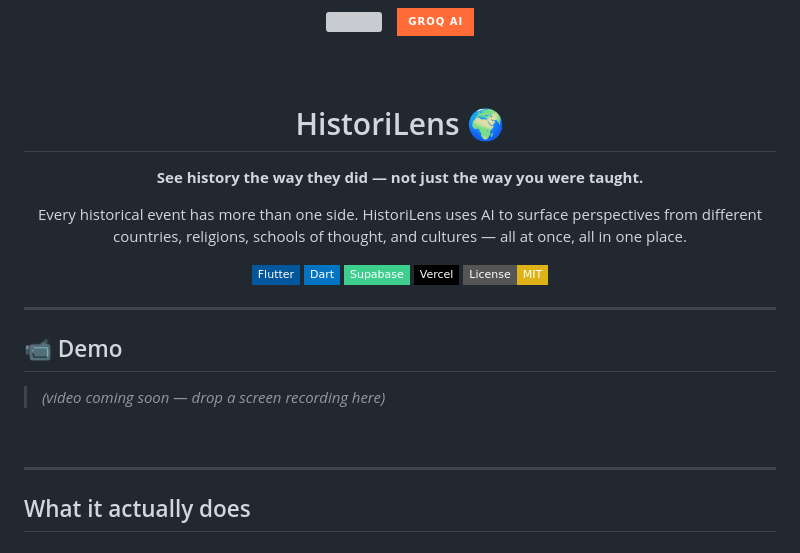
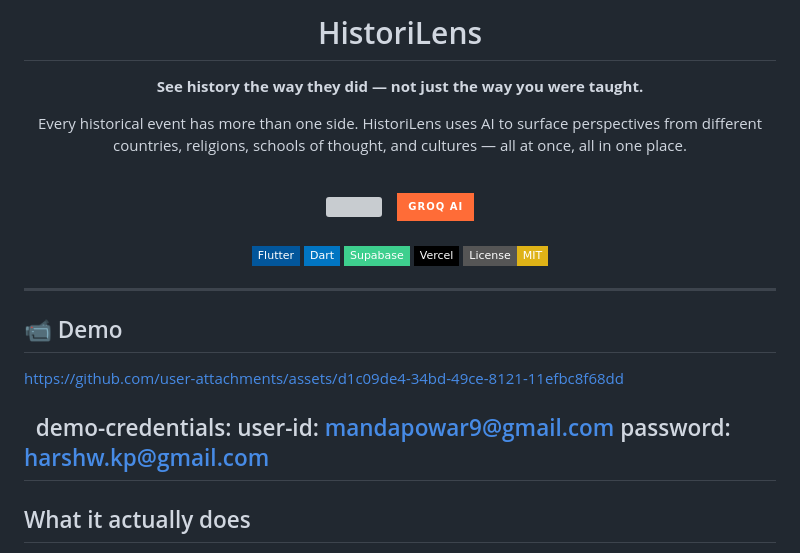
Before and after one commit to harshwardhan-kp/HistoriLens, a Markdown page: README.md, the part around the change. Drawn GitHub-style; badges without logos; grey boxes are pictures that could not be loaded.

Commit message:
Update README with demo link and credentials
Added demo link and credentials to README.

```diff
--- a/README.md
+++ b/README.md
@@ -1,16 +1,18 @@
 <div align="center">
+
+# HistoriLens
+
+**See history the way they did — not just the way you were taught.**
+
+Every historical event has more than one side. HistoriLens uses AI to surface perspectives from different countries, religions, schools of thought, and cultures — all at once, all in one place.
+
+<br/>
 
 <img src="https://skillicons.dev/icons?i=flutter,dart,supabase" height="48" />
 &nbsp;&nbsp;
 <img src="https://img.shields.io/badge/Groq%20AI-FF6C37?style=for-the-badge&logo=lightning&logoColor=white" height="28"/>
-
-<br/><br/>
-
-# HistoriLens 🌍
-
-**See history the way they did — not just the way you were taught.**
-
-Every historical event has more than one side. HistoriLens uses AI to surface perspectives from different countries, religions, schools of thought, and cultures — all at once, all in one place.
+<br/>
+<br/>
 
 [![Flutter](https://img.shields.io/badge/Flutter-02569B?style=flat-square&logo=flutter&logoColor=white)](https://flutter.dev)
 [![Dart](https://img.shields.io/badge/Dart-0175C2?style=flat-square&logo=dart&logoColor=white)](https://dart.dev)
@@ -24,10 +26,12 @@ Every historical event has more than one side. HistoriLens uses AI to surface pe
 
 ## 📹 Demo
 
-> *(video coming soon — drop a screen recording here)*
+https://github.com/user-attachments/assets/d1c09de4-34bd-49ce-8121-11efbc8f68dd
 
 &nbsp;
-
+demo-credentials:
+  user-id: mandapowar9@gmail.com
+  password: harshw.kp@gmail.com
 ---
 
 ## What it actually does
```
